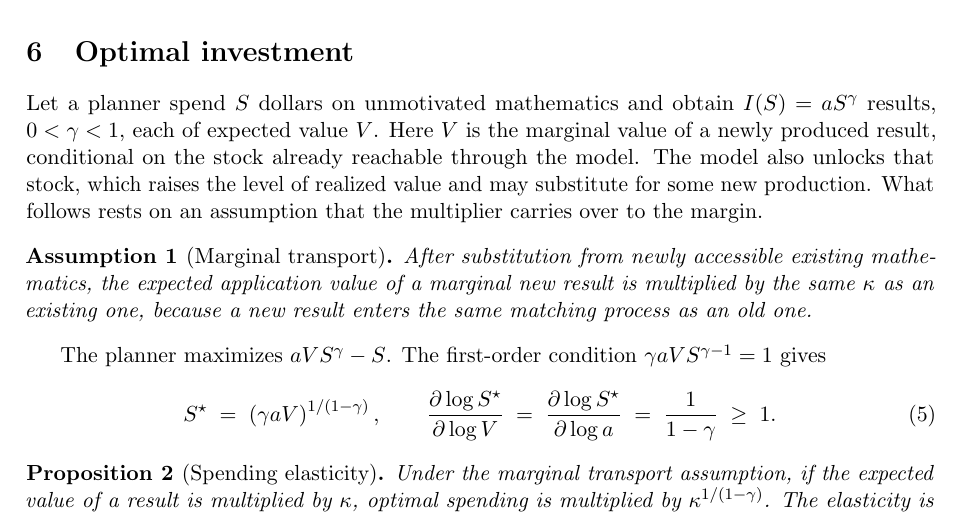
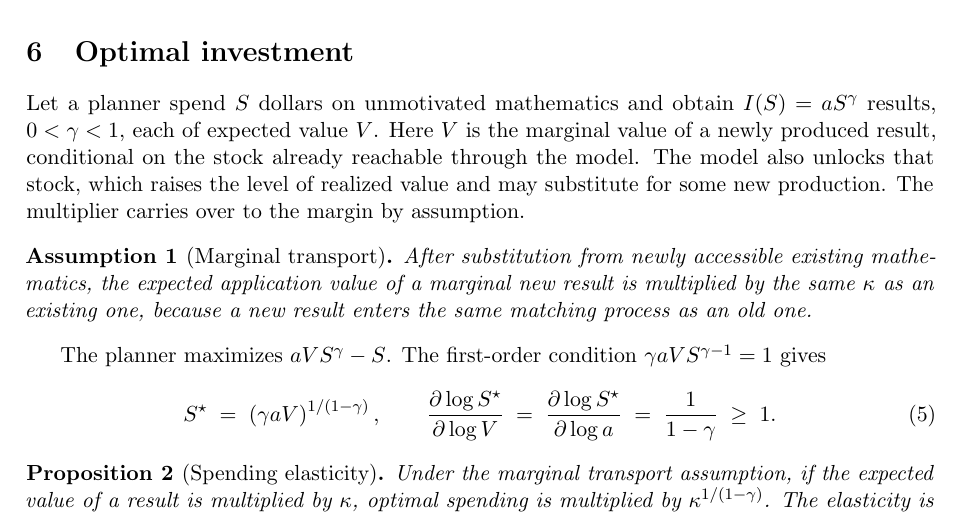
Before and after one commit to microprediction/pure, a LaTeX paper (papers/mathematics-welfare/mathematics-welfare-peter.tex): part of page 8 of 18, cut so that both start at the same text. Compiled offline with pdfLaTeX.

Commit message:
Remove a self-reference before the marginal transport assumption
Co-Authored-By: Claude Fable 5.1 <noreply@anthropic.com>

```diff
--- a/papers/mathematics-welfare/mathematics-welfare-peter.tex
+++ b/papers/mathematics-welfare/mathematics-welfare-peter.tex
@@ -165,7 +165,7 @@ Targeted research already had its customer, so the model helps it only at the ma
 
 \section{Optimal investment}
 
-Let a planner spend $S$ dollars on unmotivated mathematics and obtain $I(S) = a S^{\gamma}$ results, $0 < \gamma < 1$, each of expected value $V$. Here $V$ is the marginal value of a newly produced result, conditional on the stock already reachable through the model. The model also unlocks that stock, which raises the level of realized value and may substitute for some new production. What follows rests on an assumption that the multiplier carries over to the margin.
+Let a planner spend $S$ dollars on unmotivated mathematics and obtain $I(S) = a S^{\gamma}$ results, $0 < \gamma < 1$, each of expected value $V$. Here $V$ is the marginal value of a newly produced result, conditional on the stock already reachable through the model. The model also unlocks that stock, which raises the level of realized value and may substitute for some new production. The multiplier carries over to the margin by assumption.
 
 \begin{assumption}[Marginal transport]
 After substitution from newly accessible existing mathematics, the expected application value of a marginal new result is multiplied by the same $\kappa$ as an existing one, because a new result enters the same matching process as an old one.
```
Also changed, not shown: papers/mathematics-welfare/mathematics-welfare.tex (+1 -1 lines), docs/mathematics-welfare.pdf.
